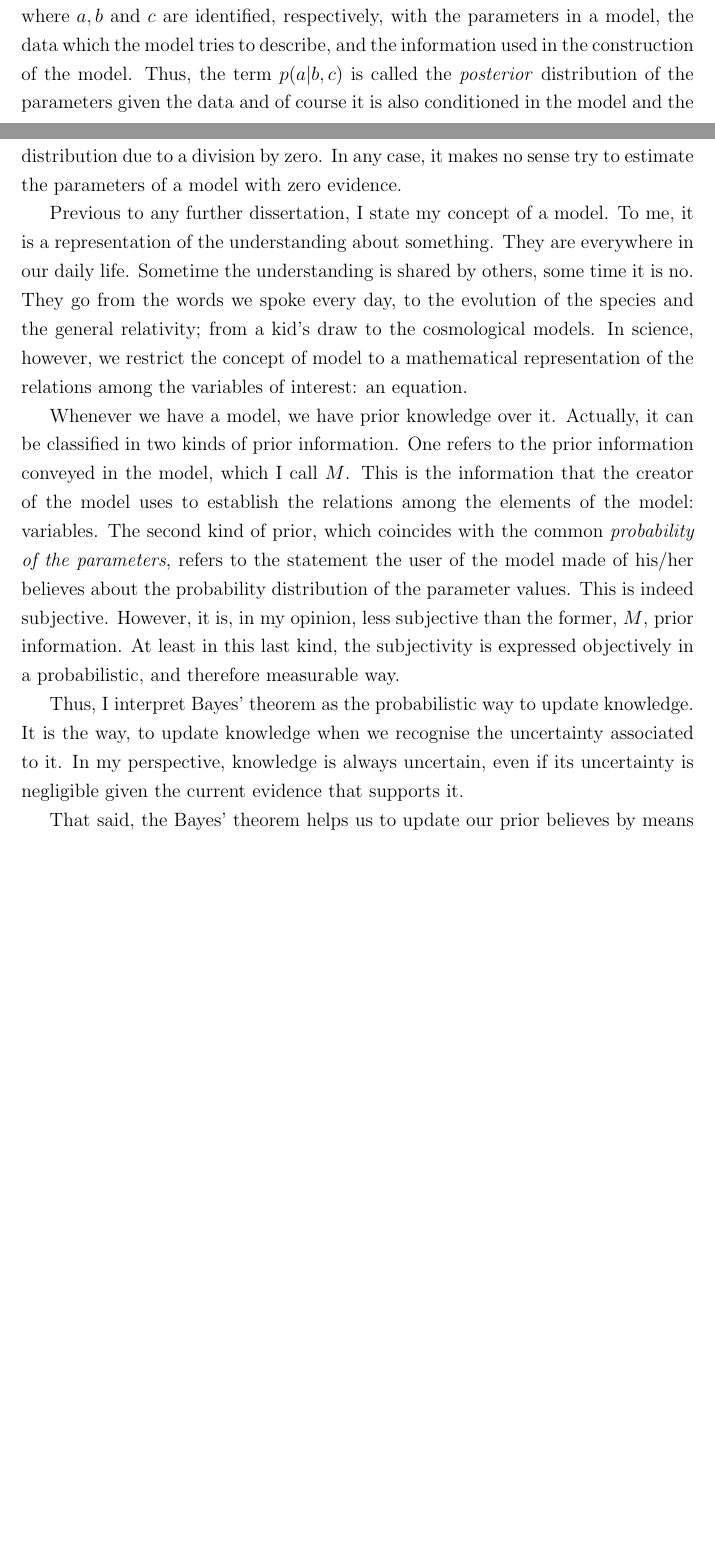
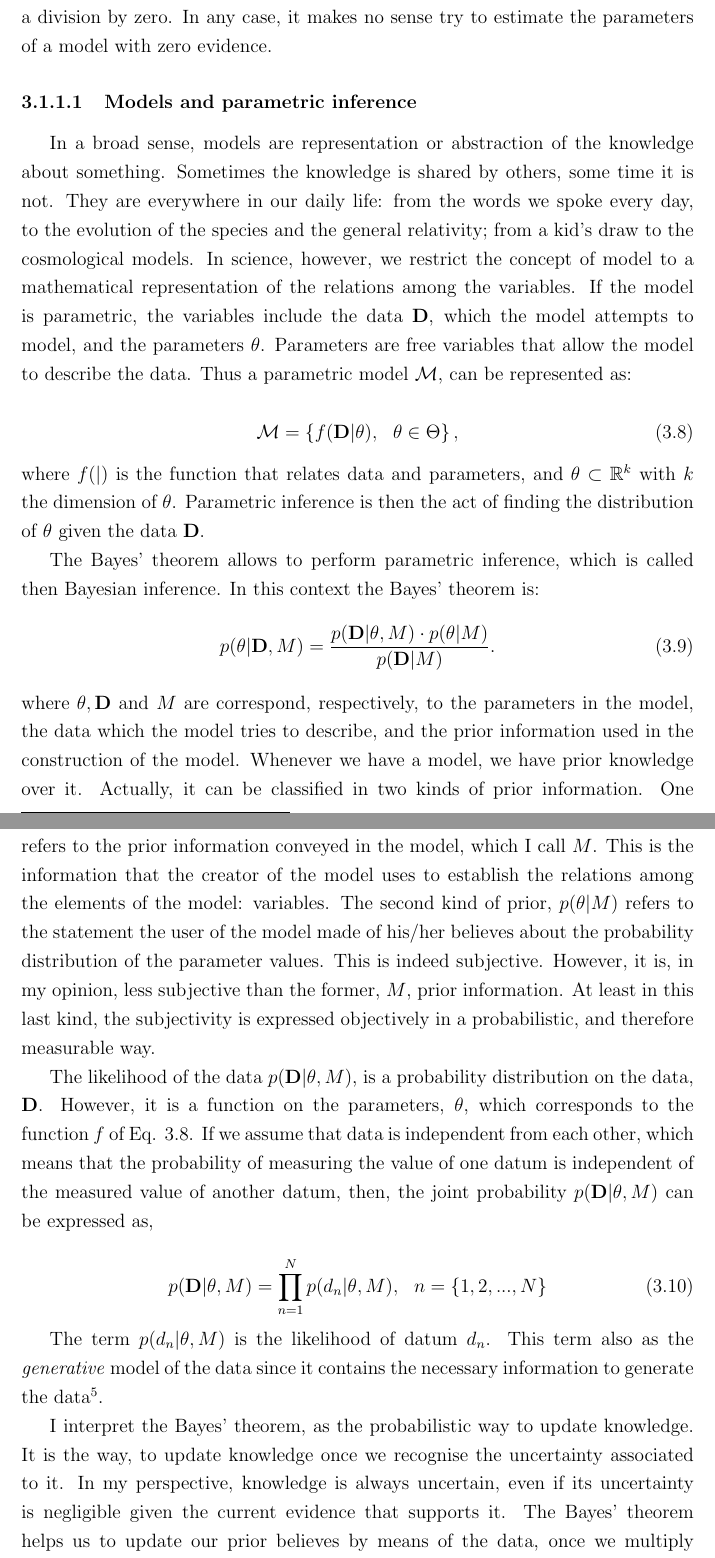
Before and after one commit to olivares-j/Report, a LaTeX thesis (thesis.tex, which reads background/Chapter3.tex): two parts of pages 11 and 12 of 20 before the commit and two parts of pages 12 and 13 of 21 after it, joined at a grey line, cut so that both start at the same text, the shorter picture padded with empty space. The pictures show the PDF file thesis.pdf that the author committed with the source.

Commit message:
Parametric Inference

```diff
--- a/background/Chapter3.tex
+++ b/background/Chapter3.tex
@@ -76,11 +76,30 @@ In this last equation $Z$ refers to what is known as the \emph{evidence}. I will
 
-Previous to any further dissertation, I state my concept of a model. To me, it is a representation of the understanding about something. They are everywhere in our daily life. Sometime the understanding is shared by others, some time it is no. They go from the words we spoke every day, to the evolution of the species and the general relativity; from a kid's draw to the cosmological models. In science, however, we restrict the concept of model to a mathematical representation of the relations among the variables of interest: an equation.
+\subsubsection{Models and parametric inference}
+In a broad sense, models are representation or abstraction of the knowledge about something. Sometimes the knowledge is shared by others, some time it is not. They are everywhere in our daily life: from the words we spoke every day, to the evolution of the species and the general relativity; from a kid's draw to the cosmological models. In science, however, we restrict the concept of model to a mathematical representation of the relations among the variables. If the model is parametric, the variables include the data $\mathbf{D}$, which the model attempts to model, and the parameters $\mathbf{\theta}$. Parameters are free variables that allow the model to describe the data. Thus a parametric model $\mathcal{M}$, can be represented as:
 
-Whenever we have a model, we have prior knowledge over it. Actually, it can be classified in two kinds of prior information. One refers to the prior information conveyed in the model, which I call $M$. This is the information that the creator of the model uses to establish the relations among the elements of the model: variables. The second kind of prior, which coincides with the common \emph{probability of the parameters}, refers to the statement the user of the model made of his/her believes about the probability distribution of the parameter values. This is indeed subjective. However, it is, in my opinion, less subjective than the former, $M$, prior information. At least in this last kind, the subjectivity is expressed objectively in a probabilistic, and therefore measurable way.
+\begin{equation}
+\label{eq:model}
+\mathcal{M}=\left\{ f(\mathbf{D}| \mathbf{\theta}), \ \ \theta \in \Theta\right\},
+\end{equation}
+ where $f(|)$ is the function that relates data and parameters, and $\mathbf{\theta} \subset \mathbb{R}^k$  with $k$ the dimension of $\mathbf{\theta}$.
+Parametric inference is then the act of finding the distribution of $\mathbf{\theta}$ given the data $\mathbf{D}$.
 
-Thus, I interpret Bayes' theorem as the probabilistic way to update knowledge. It is the way, to update knowledge when we recognise the uncertainty associated to it. In my perspective, knowledge is always uncertain, even if its uncertainty is negligible given the current evidence that supports it.
+The Bayes' theorem allows to perform parametric inference, which is called then Bayesian inference. In this context the Bayes'  theorem is:
+\begin{equation}
+p(\mathbf{\theta}|\mathbf{D},M) = \frac{p(\mathbf{D}|\mathbf{\theta},M)\cdot p(\mathbf{\theta}|M)}{p(\mathbf{D}|M)}.
+\end{equation}
+where $\mathbf{\theta},\mathbf{D}$ and $M$ are correspond, respectively, to the parameters in the model, the data which the model tries to describe, and the prior information used in the construction of the model.
+Whenever we have a model, we have prior knowledge over it. Actually, it can be classified in two kinds of prior information. One refers to the prior information conveyed in the model, which I call $M$. This is the information that the creator of the model uses to establish the relations among the elements of the model: variables. The second kind of prior, $p(\mathbf{\theta}|M)$ refers to the statement the user of the model made of his/her believes about the probability distribution of the parameter values. This is indeed subjective. However, it is, in my opinion, less subjective than the former, $M$, prior information. At least in this last kind, the subjectivity is expressed objectively in a probabilistic, and therefore measurable way.
 
-That said, the Bayes' theorem helps us to update our prior believes by means of the data, once we multiply them by the likelihood of it. Then, the posterior probabilities of the parameters given the current data, became the new prior believes once more data is available. Furthermore, the Bayes' theorem also provides the objective way to compare two models and update the prior information, $M$, used to construct them. This is called model selection.
+The likelihood of the data $p(\mathbf{D}|\mathbf{\theta},M)$, is a probability distribution on the data, $\mathbf{D}$. However, it is a function on the parameters, $\mathbf{\theta}$, which corresponds to the function $f$ of Eq. \ref{eq:model}. If we assume that data is independent from each other, which means that the probability of measuring the value of one datum is independent of the measured value of another datum, then, the joint probability  $p(\mathbf{D}|\mathbf{\theta},M)$ can be expressed as,
+
+\begin{equation}
+ p(\mathbf{D}|\mathbf{\theta},M) = \prod_{n=1}^N p(d_n|\mathbf{\theta},M), \ \ n=\{1,2,...,N\}
+\end{equation}
+
+The term $p(d_n|\mathbf{\theta},M)$ is the likelihood of datum $d_n$. This term also as the \emph{generative} model of the data since it contains the necessary information to generate the data\footnote{Actually the \emph{true} data. To generate the observed data the noise process must be also specified.}.
+
+I interpret the Bayes' theorem, as the probabilistic way to update knowledge. It is the way, to update knowledge once we recognise the uncertainty associated to it. In my perspective, knowledge is always uncertain, even if its uncertainty is negligible given the current evidence that supports it. The Bayes' theorem helps us to update our prior believes by means of the data, once we multiply them by the likelihood of it. Then, the posterior probabilities of the parameters given the current data, became the new prior believes once more data is available. Furthermore, the Bayes' theorem also provides the objective way to compare two models and update the prior information, $M$, used to construct them. This is called model selection.
 
 \subsection{Model Selection}
 
@@ -124,6 +143,6 @@ In the previous Section, I derived, by means of the Bayes' theorem, the probabil
 
 \begin{equation}
-p( M_k | \mathbf{d}) =\frac{p(\mathbf{d}|M_k)\cdot p(M_k)}{\Sum_{k=1}^2 p(\mathbf{d}|M_k)\cdot p(M_k)}
+p( M_k | \mathbf{d}) =\frac{p(\mathbf{d}|M_k)\cdot p(M_k)}{\sum_{k=1}^2 p(\mathbf{d}|M_k)\cdot p(M_k)}
 \end{equation}
 
 
```
Also changed, not shown: thesis.pdf, background/Chapter3.tex (4 more changed lines), 4 other files.
